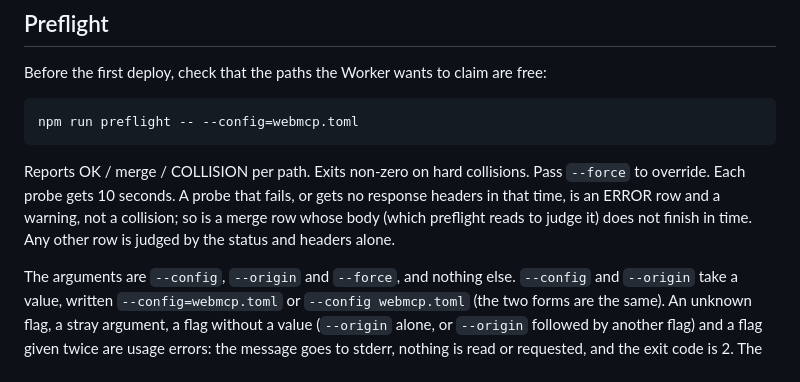
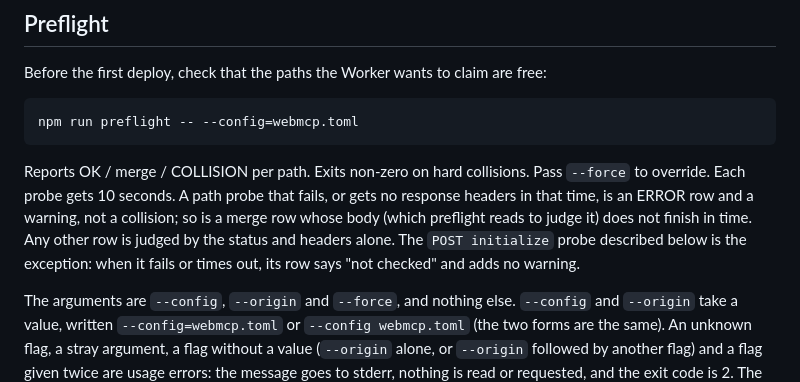
Before and after one commit to basgr/cf-webmcp, a Markdown page: docs/deployment.md, the part around the change. Drawn GitHub-style.

Commit message:
docs(deployment): the MCP initialize probe says "not checked" on failure, without a warning
Co-Authored-By: Claude Opus 5.5 <noreply@anthropic.com>

````diff
--- a/docs/deployment.md
+++ b/docs/deployment.md
@@ -76,7 +76,7 @@ Before the first deploy, check that the paths the Worker wants to claim are free
 npm run preflight -- --config=webmcp.toml
 ```
 
-Reports OK / merge / COLLISION per path. Exits non-zero on hard collisions. Pass `--force` to override. Each probe gets 10 seconds. A probe that fails, or gets no response headers in that time, is an ERROR row and a warning, not a collision; so is a merge row whose body (which preflight reads to judge it) does not finish in time. Any other row is judged by the status and headers alone.
+Reports OK / merge / COLLISION per path. Exits non-zero on hard collisions. Pass `--force` to override. Each probe gets 10 seconds. A path probe that fails, or gets no response headers in that time, is an ERROR row and a warning, not a collision; so is a merge row whose body (which preflight reads to judge it) does not finish in time. Any other row is judged by the status and headers alone. The `POST initialize` probe described below is the exception: when it fails or times out, its row says "not checked" and adds no warning.
 
 The arguments are `--config`, `--origin` and `--force`, and nothing else. `--config` and `--origin` take a value, written `--config=webmcp.toml` or `--config webmcp.toml` (the two forms are the same). An unknown flag, a stray argument, a flag without a value (`--origin` alone, or `--origin` followed by another flag) and a flag given twice are usage errors: the message goes to stderr, nothing is read or requested, and the exit code is 2. The other exit codes are 0 (no hard collision, or `--force`) and 1 (a hard collision).
 
````
